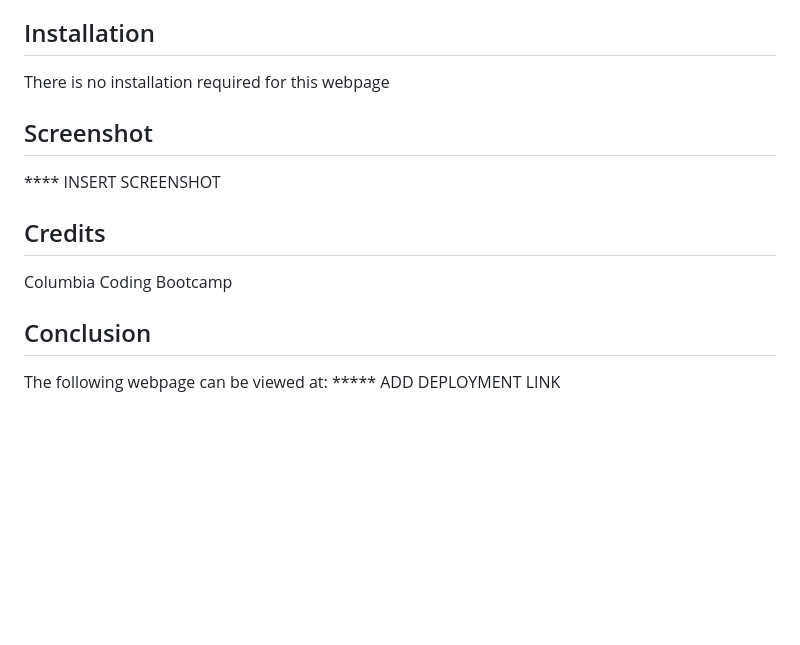
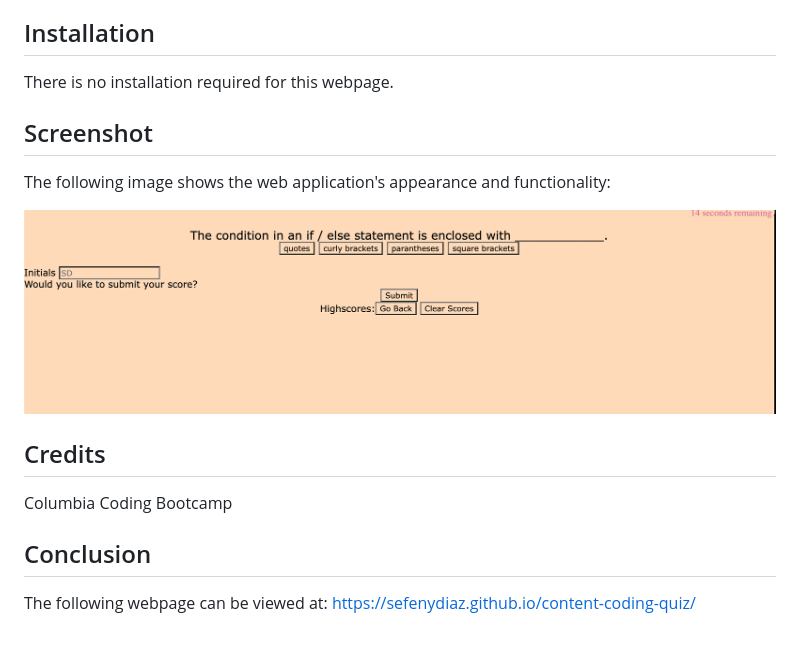
Before and after one commit to sefenydiaz/content-coding-quiz, a Markdown page: README.md, the part around the change. Rendered like a GitHub page; pictures changed too: screenshot.png (added); blank space fills up the shorter version.

```diff
--- a/README.md
+++ b/README.md
@@ -4,11 +4,13 @@ Test your JavaScript knowledge by taking this quiz! This webpage functions as a
 
 ## Installation
 
-There is no installation required for this webpage
+There is no installation required for this webpage.
 
 ## Screenshot
 
-**** INSERT SCREENSHOT
+The following image shows the web application's appearance and functionality:
+
+![portfolio screenshot](screenshot.png)
 
 ## Credits
 Columbia Coding Bootcamp
@@ -16,4 +18,4 @@ Columbia Coding Bootcamp
 ## Conclusion
 
 The following webpage can be viewed at:
-***** ADD DEPLOYMENT LINK
+https://sefenydiaz.github.io/content-coding-quiz/
```
